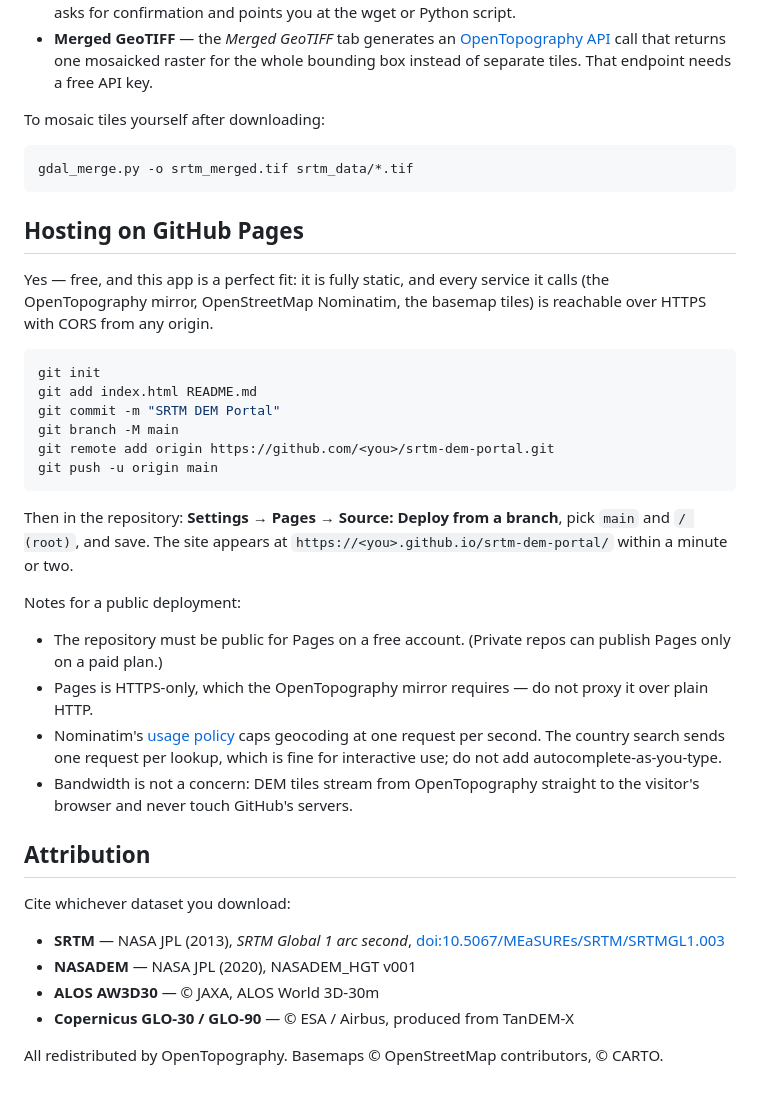
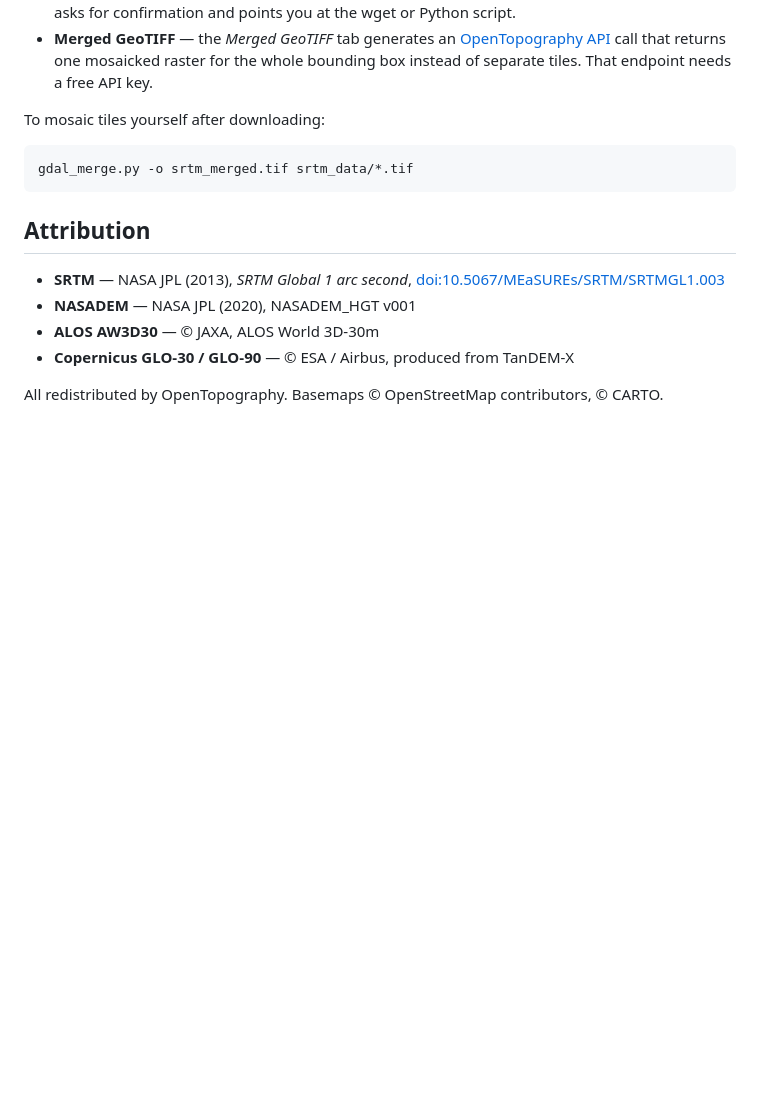
Before and after one commit to globaldemportal/globaldemportal.github.io, a Markdown page: README.md, the part around the change. Rendered like a GitHub page; blank space fills up the shorter version.

````diff
--- a/README.md
+++ b/README.md
@@ -60,40 +60,8 @@ To mosaic tiles yourself after downloading:
 gdal_merge.py -o srtm_merged.tif srtm_data/*.tif
 ```
 
-## Hosting on GitHub Pages
-
-Yes — free, and this app is a perfect fit: it is fully static, and every service it calls
-(the OpenTopography mirror, OpenStreetMap Nominatim, the basemap tiles) is reachable over
-HTTPS with CORS from any origin.
-
-```bash
-git init
-git add index.html README.md
-git commit -m "SRTM DEM Portal"
-git branch -M main
-git remote add origin https://github.com/<you>/srtm-dem-portal.git
-git push -u origin main
-```
-
-Then in the repository: **Settings → Pages → Source: Deploy from a branch**, pick
-`main` and `/ (root)`, and save. The site appears at
-`https://<you>.github.io/srtm-dem-portal/` within a minute or two.
-
-Notes for a public deployment:
-
-* The repository must be public for Pages on a free account. (Private repos can publish
-  Pages only on a paid plan.)
-* Pages is HTTPS-only, which the OpenTopography mirror requires — do not proxy it over
-  plain HTTP.
-* Nominatim's [usage policy](https://operations.osmfoundation.org/policies/nominatim/)
-  caps geocoding at one request per second. The country search sends one request per
-  lookup, which is fine for interactive use; do not add autocomplete-as-you-type.
-* Bandwidth is not a concern: DEM tiles stream from OpenTopography straight to the
-  visitor's browser and never touch GitHub's servers.
-
 ## Attribution
 
-Cite whichever dataset you download:
 
 * **SRTM** — NASA JPL (2013), *SRTM Global 1 arc second*,
   [doi:10.5067/MEaSUREs/SRTM/SRTMGL1.003](https://doi.org/10.5067/MEaSUREs/SRTM/SRTMGL1.003)
````
